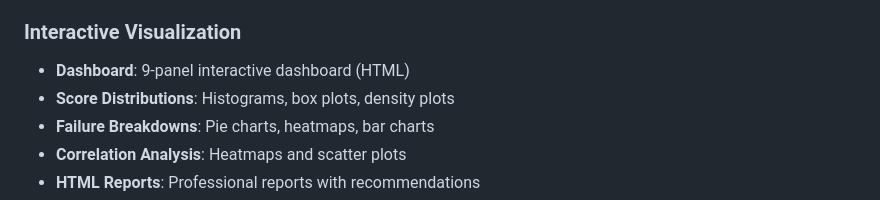
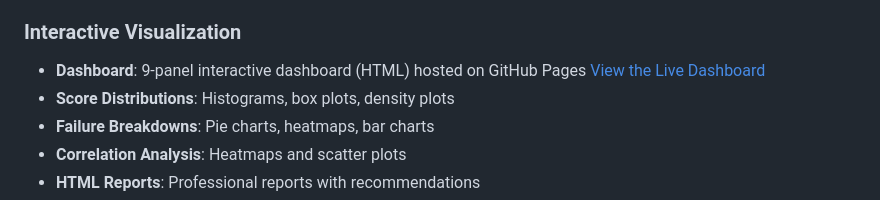
Before and after one commit to lorenapuhl/llm-evaluation-framework, a Markdown page: README.md, the part around the change. GitHub-like rendering.

```diff
--- a/README.md
+++ b/README.md
@@ -20,7 +20,7 @@ A Python framework for evaluating LLM outputs with automated scoring, intelligen
 - **Performance Insights**: Category-wise and metric-wise analysis
 
 ### **Interactive Visualization**
-- **Dashboard**: 9-panel interactive dashboard (HTML)
+- **Dashboard**: 9-panel interactive dashboard (HTML) hosted on GitHub Pages [View the Live Dashboard](https://lorenapuhl.github.io/llm-evaluation-framework/)
 - **Score Distributions**: Histograms, box plots, density plots
 - **Failure Breakdowns**: Pie charts, heatmaps, bar charts
 - **Correlation Analysis**: Heatmaps and scatter plots
```
